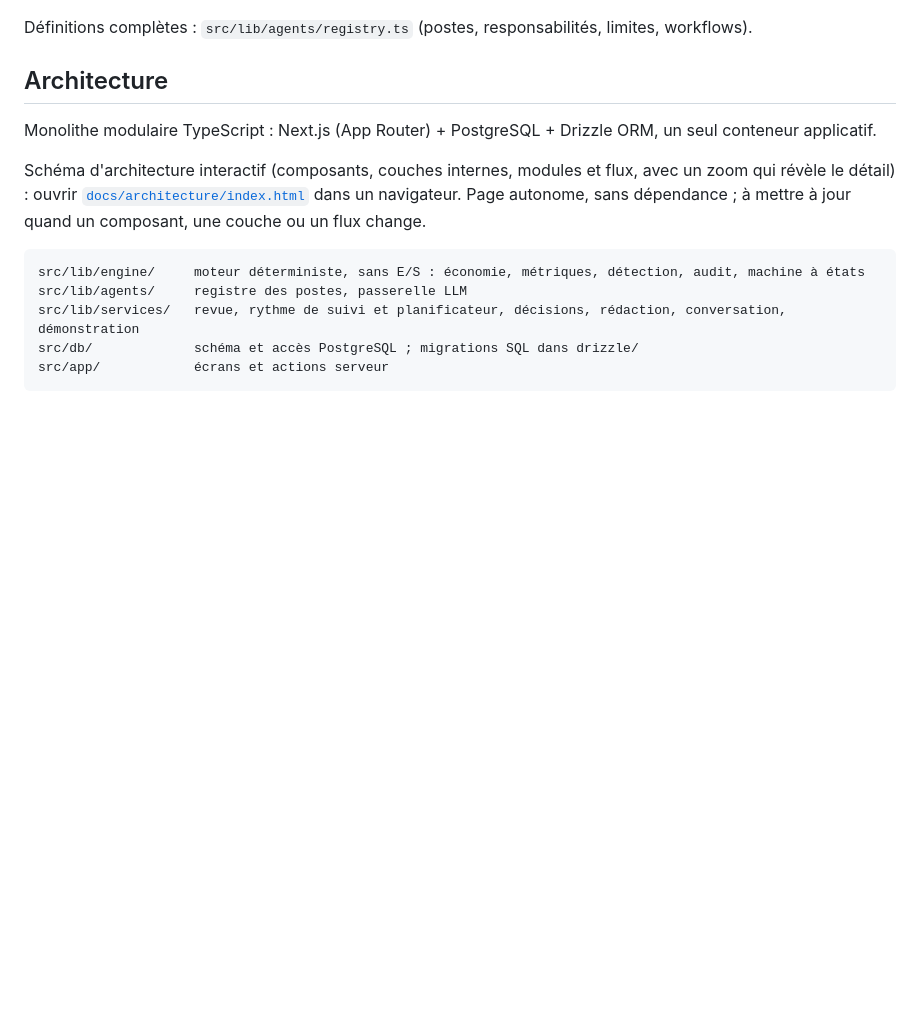
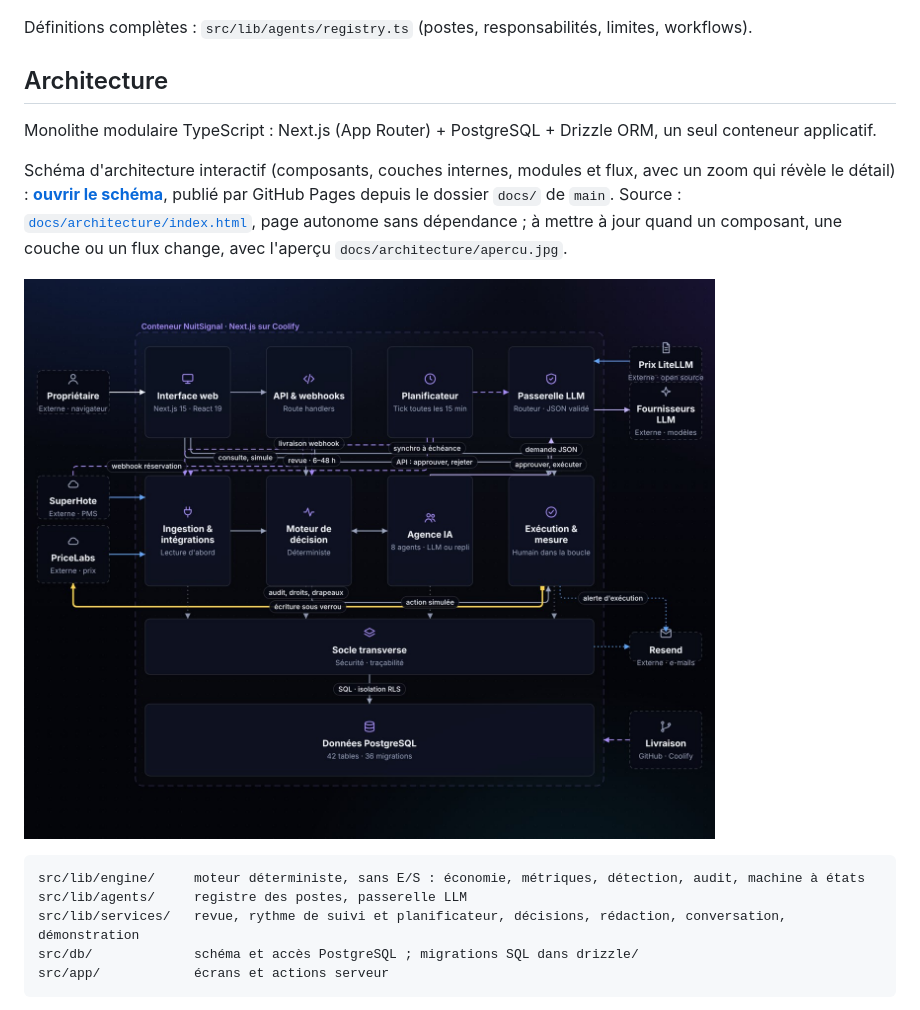
Before and after one commit to rostand-dev/fable-agence-revenue-management, a Markdown page: README.md, the part around the change. GitHub-like rendering; pictures changed too: docs/architecture/apercu.jpg (added); blank space fills up the shorter version.

Commit message:
docs(architecture) : aperçu dans le README et publication GitHub Pages (#100)
- docs/architecture/apercu.jpg : capture de la vue d'ensemble, affichée dans
  le README et cliquable vers le schéma interactif ;
- docs/.nojekyll : GitHub Pages sert le dossier docs/ tel quel ;
- README : lien vers https://rostand-dev.github.io/fable-agence-revenue-management/architecture/
  (Pages à activer : Settings → Pages → main / docs).


Claude-Session: https://claude.ai/code/session_0168isRPco9J4AgwVhPk9LYJ

Co-authored-by: Claude <noreply@anthropic.com>

````diff
--- a/README.md
+++ b/README.md
@@ -44,7 +44,9 @@ Définitions complètes : `src/lib/agents/registry.ts` (postes, responsabilités
 
 Monolithe modulaire TypeScript : Next.js (App Router) + PostgreSQL + Drizzle ORM, un seul conteneur applicatif.
 
-Schéma d'architecture interactif (composants, couches internes, modules et flux, avec un zoom qui révèle le détail) : ouvrir [`docs/architecture/index.html`](docs/architecture/index.html) dans un navigateur. Page autonome, sans dépendance ; à mettre à jour quand un composant, une couche ou un flux change.
+Schéma d'architecture interactif (composants, couches internes, modules et flux, avec un zoom qui révèle le détail) : **[ouvrir le schéma](https://rostand-dev.github.io/fable-agence-revenue-management/architecture/)**, publié par GitHub Pages depuis le dossier `docs/` de `main`. Source : [`docs/architecture/index.html`](docs/architecture/index.html), page autonome sans dépendance ; à mettre à jour quand un composant, une couche ou un flux change, avec l'aperçu `docs/architecture/apercu.jpg`.
+
+[![Vue d'ensemble de l'architecture NuitSignal : 17 composants et leurs flux d'échange](docs/architecture/apercu.jpg)](https://rostand-dev.github.io/fable-agence-revenue-management/architecture/)
 
 ```
 src/lib/engine/     moteur déterministe, sans E/S : économie, métriques, détection, audit, machine à états
````
Also changed, not shown: 1 other file.
